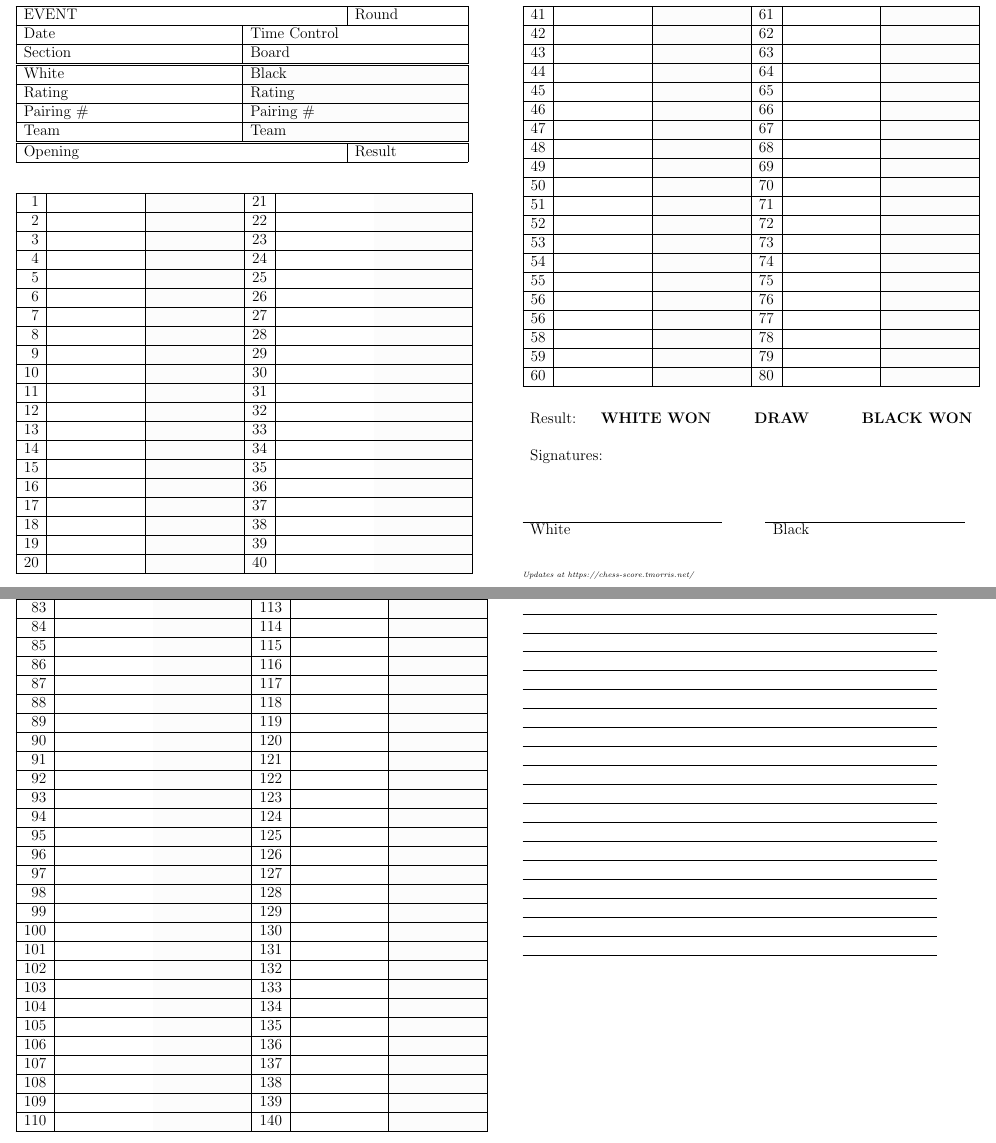
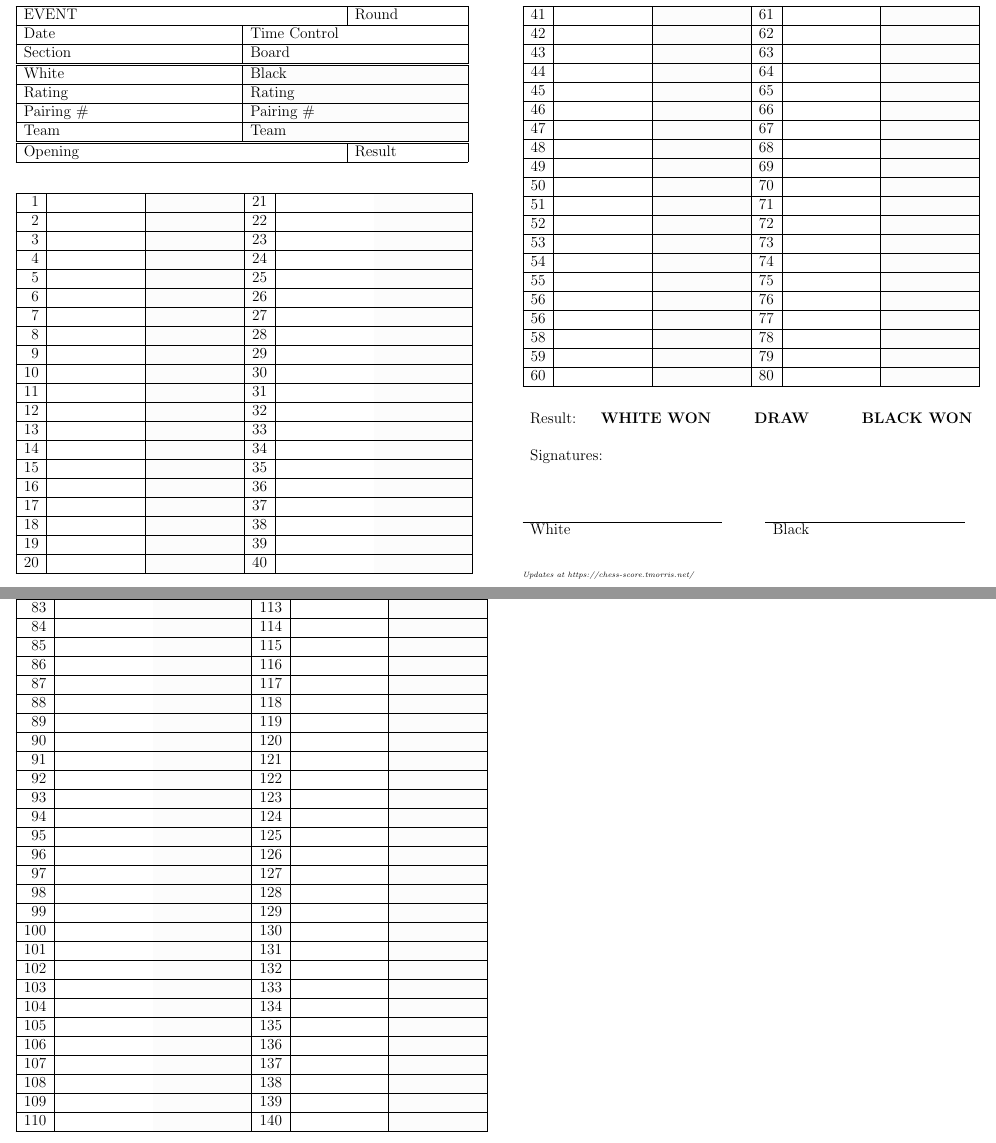
Before and after one commit to tonymorris/chess-scoresheet, a LaTeX document (chess-score.tex): two parts of pages 1 and 2 of 2, joined at a grey line, cut so that both start at the same text. Compiled offline with pdfLaTeX.

Commit message:
Remove notes. Issue #2

```diff
--- a/chess-score.tex
+++ b/chess-score.tex
@@ -155,53 +155,5 @@ Updates at https://chess-score.tmorris.net/
 \end{tabular}
 \end{centering}
 \newpage
-\begin{centering}
-
-{\large\bf Notes\\}
-
-\end{centering}
-
-
-\rule{4.5in}{.5mm}
-
-\vspace{.2in}
-\hrule
-\vspace{.2in}
-\hrule
-\vspace{.2in}
-\hrule
-\vspace{.2in}
-\hrule
-\vspace{.2in}
-\hrule
-\vspace{.2in}
-\hrule
-\vspace{.2in}
-\hrule
-\vspace{.2in}
-\hrule
-\vspace{.2in}
-\hrule
-\vspace{.2in}
-\hrule
-\vspace{.2in}
-\hrule
-\vspace{.2in}
-\hrule
-\vspace{.2in}
-\hrule
-\vspace{.2in}
-\hrule
-\vspace{.2in}
-\hrule
-\vspace{.2in}
-\hrule
-\vspace{.2in}
-\hrule
-\vspace{.2in}
-\hrule
-\vspace{.2in}
-\hrule
-\vspace{0.2in}
 
 \end{document}
```
